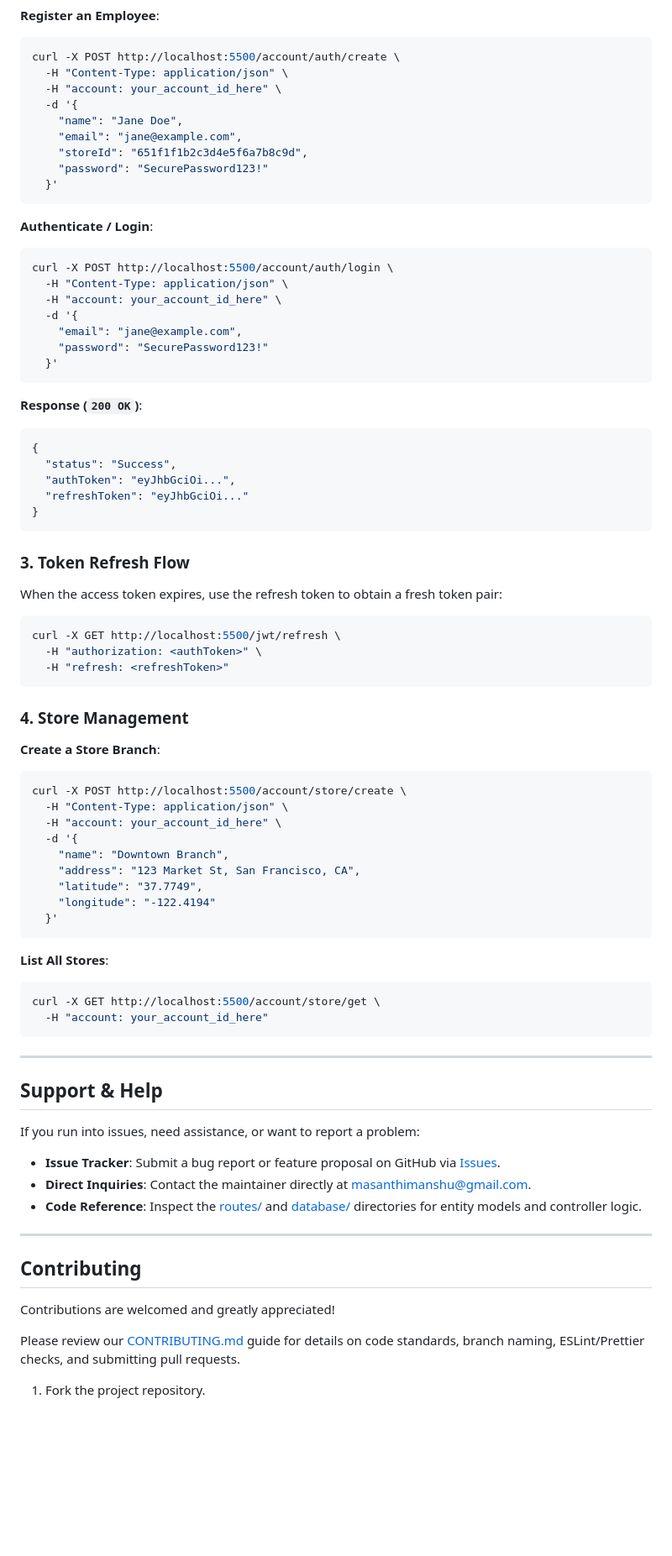
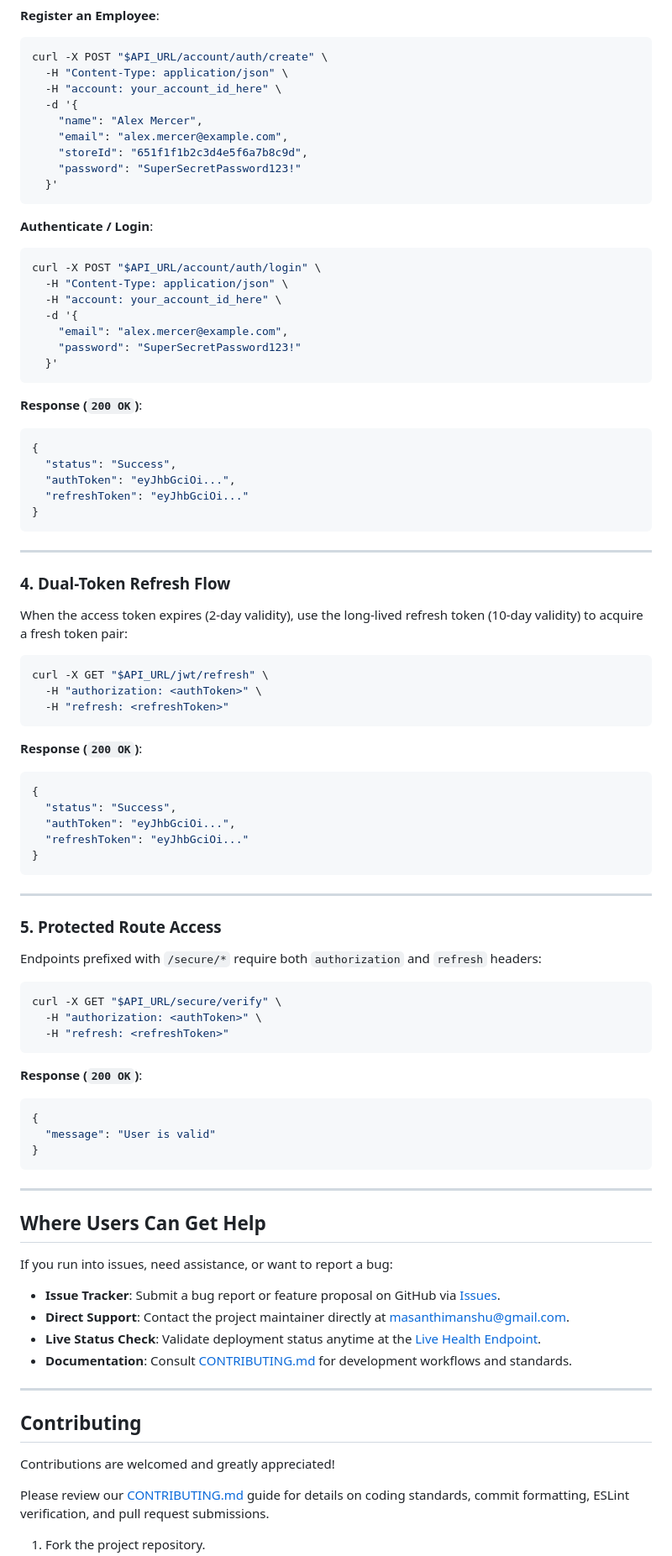
Before and after one commit to masanthimanshu/hrms-backend, a Markdown page: README.md, the part around one of its changes. Shown at 84% size. Rendered like a GitHub page; blank space fills up the shorter version.

Commit message:
docs: update README with live API links, Docker instructions, and AWS S3 architecture details

````diff
--- a/README.md
+++ b/README.md
@@ -230,31 +301,30 @@ All `/account/*` endpoints require the `account: <ACCOUNT_ID>` header matching y
 **Register an Employee**:
 
 ```bash
-curl -X POST http://localhost:5500/account/auth/create \
+curl -X POST "$API_URL/account/auth/create" \
   -H "Content-Type: application/json" \
   -H "account: your_account_id_here" \
   -d '{
-    "name": "Jane Doe",
-    "email": "jane@example.com",
+    "name": "Alex Mercer",
+    "email": "alex.mercer@example.com",
     "storeId": "651f1f1b2c3d4e5f6a7b8c9d",
-    "password": "SecurePassword123!"
+    "password": "SuperSecretPassword123!"
   }'
 ```
 
 **Authenticate / Login**:
 
 ```bash
-curl -X POST http://localhost:5500/account/auth/login \
+curl -X POST "$API_URL/account/auth/login" \
   -H "Content-Type: application/json" \
   -H "account: your_account_id_here" \
   -d '{
-    "email": "jane@example.com",
-    "password": "SecurePassword123!"
+    "email": "alex.mercer@example.com",
+    "password": "SuperSecretPassword123!"
   }'
 ```
 
 **Response (`200 OK`)**:
-
 ```json
 {
   "status": "Success",
@@ -263,48 +333,56 @@ curl -X POST http://localhost:5500/account/auth/login \
 }
 ```
 
-### 3. Token Refresh Flow
+---
 
-When the access token expires, use the refresh token to obtain a fresh token pair:
+### 4. Dual-Token Refresh Flow
+
+When the access token expires (2-day validity), use the long-lived refresh token (10-day validity) to acquire a fresh token pair:
 
 ```bash
-curl -X GET http://localhost:5500/jwt/refresh \
+curl -X GET "$API_URL/jwt/refresh" \
   -H "authorization: <authToken>" \
   -H "refresh: <refreshToken>"
 ```
 
-### 4. Store Management
-
-**Create a Store Branch**:
-
-```bash
-curl -X POST http://localhost:5500/account/store/create \
-  -H "Content-Type: application/json" \
-  -H "account: your_account_id_here" \
-  -d '{
-    "name": "Downtown Branch",
-    "address": "123 Market St, San Francisco, CA",
-    "latitude": "37.7749",
-    "longitude": "-122.4194"
-  }'
-```
-
-**List All Stores**:
-
-```bash
-curl -X GET http://localhost:5500/account/store/get \
-  -H "account: your_account_id_here"
+**Response (`200 OK`)**:
+```json
+{
+  "status": "Success",
+  "authToken": "eyJhbGciOi...",
+  "refreshToken": "eyJhbGciOi..."
+}
 ```
 
 ---
 
-## Support & Help
+### 5. Protected Route Access
 
-If you run into issues, need assistance, or want to report a problem:
+Endpoints prefixed with `/secure/*` require both `authorization` and `refresh` headers:
+
+```bash
+curl -X GET "$API_URL/secure/verify" \
+  -H "authorization: <authToken>" \
+  -H "refresh: <refreshToken>"
+```
+
+**Response (`200 OK`)**:
+```json
+{
+  "message": "User is valid"
+}
+```
+
+---
+
+## Where Users Can Get Help
+
+If you run into issues, need assistance, or want to report a bug:
 
 - **Issue Tracker**: Submit a bug report or feature proposal on GitHub via [Issues](https://github.com/masanthimanshu/hrms-backend/issues).
-- **Direct Inquiries**: Contact the maintainer directly at [masanthimanshu@gmail.com](mailto:masanthimanshu@gmail.com).
-- **Code Reference**: Inspect the [routes/](routes/) and [database/](database/) directories for entity models and controller logic.
+- **Direct Support**: Contact the project maintainer directly at [masanthimanshu@gmail.com](mailto:masanthimanshu@gmail.com).
+- **Live Status Check**: Validate deployment status anytime at the [Live Health Endpoint](https://hrms.scoobies.ai/app/health).
+- **Documentation**: Consult [CONTRIBUTING.md](CONTRIBUTING.md) for development workflows and standards.
 
 ---
 
@@ -312,6 +390,6 @@ If you run into issues, need assistance, or want to report a problem:
 
 Contributions are welcomed and greatly appreciated!
 
-Please review our [CONTRIBUTING.md](CONTRIBUTING.md) guide for details on code standards, branch naming, ESLint/Prettier checks, and submitting pull requests.
+Please review our [CONTRIBUTING.md](CONTRIBUTING.md) guide for details on coding standards, commit formatting, ESLint verification, and pull request submissions.
 
 1. Fork the project repository.
````
Also changed, not shown: other parts of README.md (+157 -86 lines).
